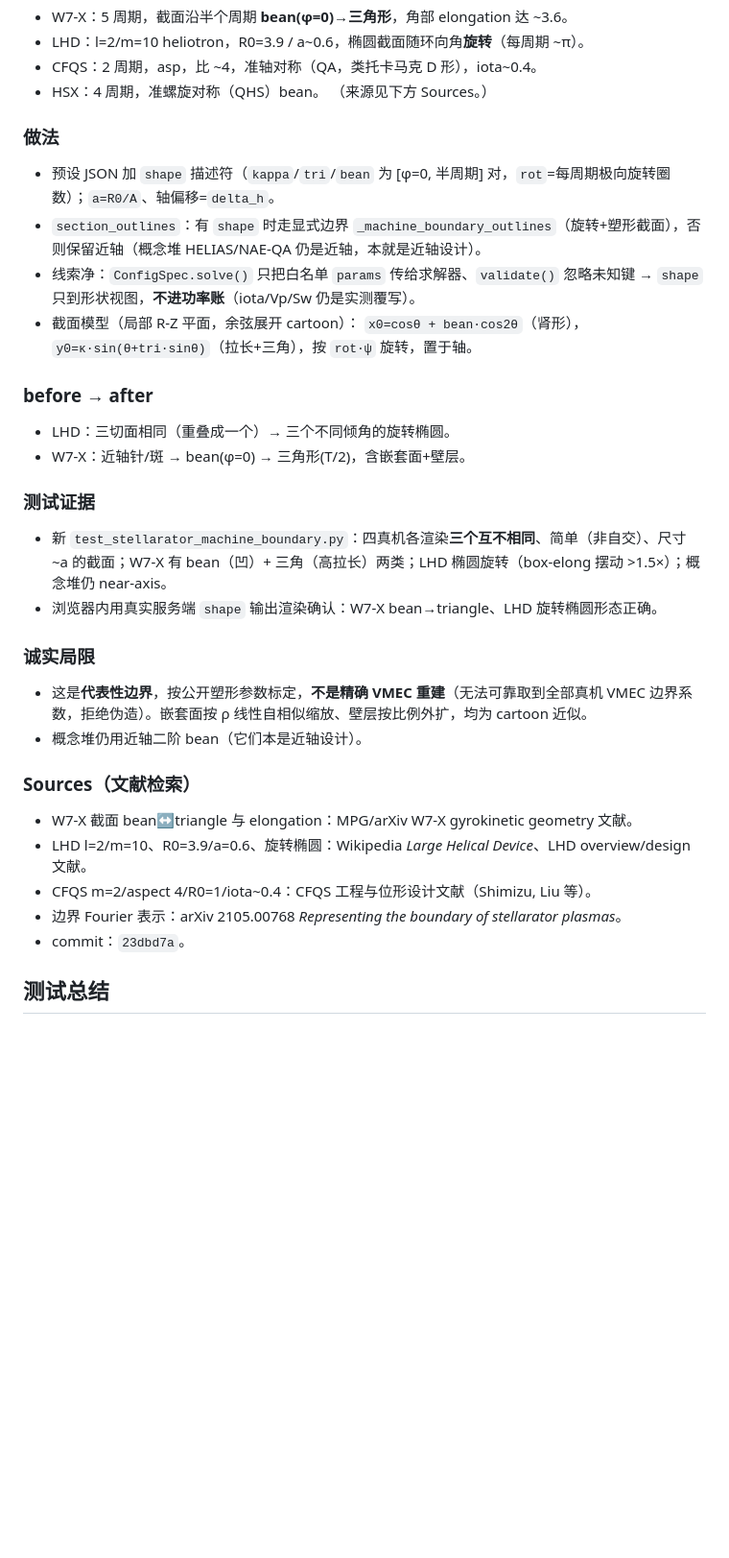
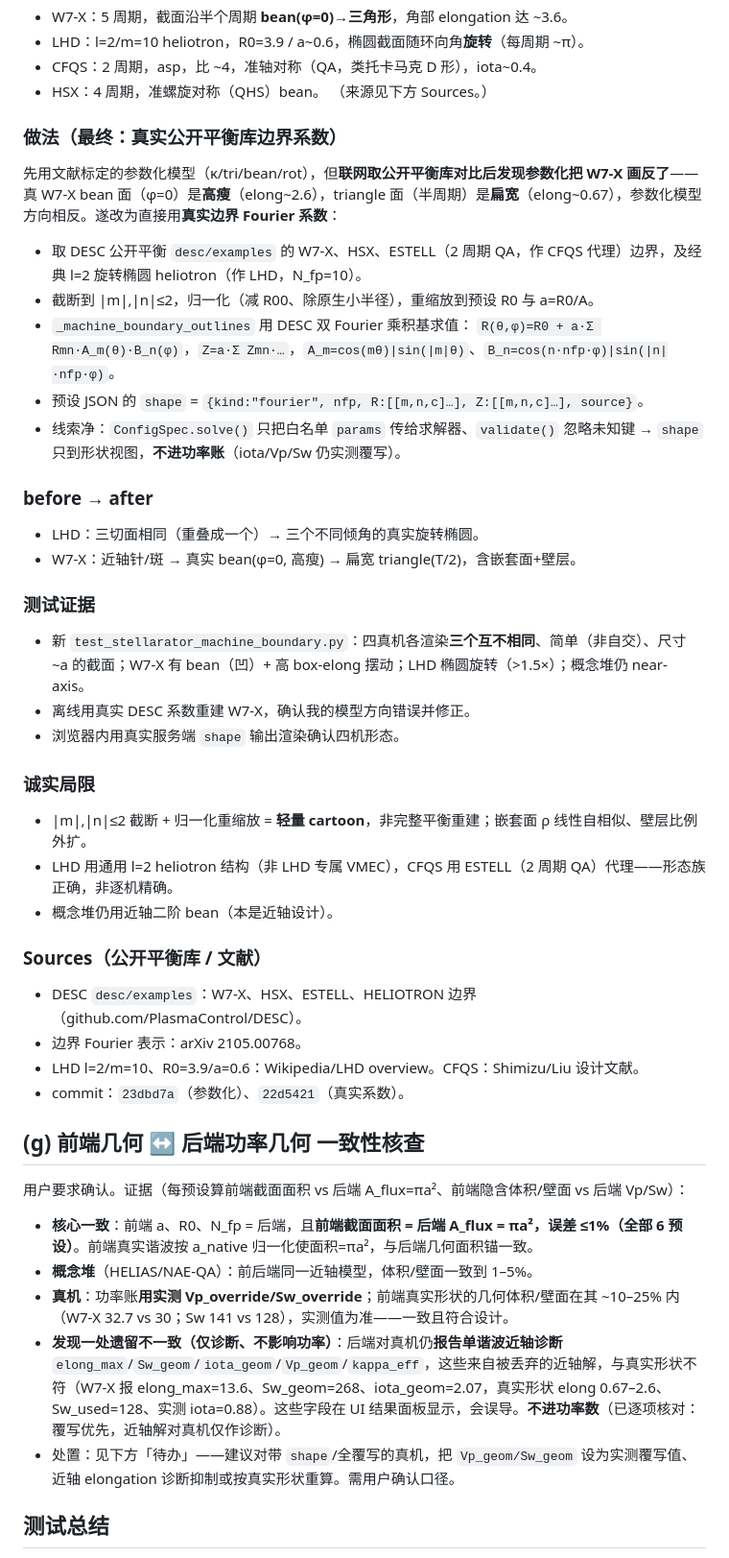
Before and after one commit to marxtein/PolyFusion, a Markdown page: docs/39_仿星器几何升级系列报告.md, the part around the change. Shown at 96% size. Rendered like a GitHub page; blank space fills up the shorter version.

Commit message:
docs(stellarator): real DESC boundary harmonics + frontend/backend geometry consistency check
Co-Authored-By: Claude Opus 4.8 <noreply@anthropic.com>

```diff
--- a/docs/39_仿星器几何升级系列报告.md
+++ b/docs/39_仿星器几何升级系列报告.md
@@ -194,31 +194,44 @@ W7-X/HSX/CFQS/LHD 预设设了实测 `iota`+`Vp_override`，但 `Sw_override=0`
 - HSX：4 周期，准螺旋对称（QHS）bean。
 （来源见下方 Sources。）
 
-### 做法
-- 预设 JSON 加 `shape` 描述符（`kappa`/`tri`/`bean` 为 [φ=0, 半周期] 对，`rot`=每周期极向旋转圈数）；`a=R0/A`、轴偏移=`delta_h`。
-- `section_outlines`：有 `shape` 时走显式边界 `_machine_boundary_outlines`（旋转+塑形截面），否则保留近轴（概念堆 HELIAS/NAE-QA 仍是近轴，本就是近轴设计）。
-- 线索净：`ConfigSpec.solve()` 只把白名单 `params` 传给求解器、`validate()` 忽略未知键 → `shape` 只到形状视图，**不进功率账**（iota/Vp/Sw 仍是实测覆写）。
-- 截面模型（局部 R-Z 平面，余弦展开 cartoon）：
-  `x0=cosθ + bean·cos2θ`（肾形），`y0=κ·sin(θ+tri·sinθ)`（拉长+三角），按 `rot·ψ` 旋转，置于轴。
+### 做法（最终：真实公开平衡库边界系数）
+先用文献标定的参数化模型（κ/tri/bean/rot），但**联网取公开平衡库对比后发现参数化把 W7-X 画反了**——真 W7-X bean 面（φ=0）是**高瘦**（elong~2.6），triangle 面（半周期）是**扁宽**（elong~0.67），参数化模型方向相反。遂改为直接用**真实边界 Fourier 系数**：
+- 取 DESC 公开平衡 `desc/examples` 的 W7-X、HSX、ESTELL（2 周期 QA，作 CFQS 代理）边界，及经典 l=2 旋转椭圆 heliotron（作 LHD，N_fp=10）。
+- 截断到 |m|,|n|≤2，归一化（减 R00、除原生小半径），重缩放到预设 R0 与 a=R0/A。
+- `_machine_boundary_outlines` 用 DESC 双 Fourier 乘积基求值：
+  `R(θ,φ)=R0 + a·Σ Rmn·A_m(θ)·B_n(φ)`，`Z=a·Σ Zmn·…`，`A_m=cos(mθ)|sin(|m|θ)`、`B_n=cos(n·nfp·φ)|sin(|n|·nfp·φ)`。
+- 预设 JSON 的 `shape` = `{kind:"fourier", nfp, R:[[m,n,c]…], Z:[[m,n,c]…], source}`。
+- 线索净：`ConfigSpec.solve()` 只把白名单 `params` 传给求解器、`validate()` 忽略未知键 → `shape` 只到形状视图，**不进功率账**（iota/Vp/Sw 仍实测覆写）。
 
 ### before → after
-- LHD：三切面相同（重叠成一个）→ 三个不同倾角的旋转椭圆。
-- W7-X：近轴针/斑 → bean(φ=0) → 三角形(T/2)，含嵌套面+壁层。
+- LHD：三切面相同（重叠成一个）→ 三个不同倾角的真实旋转椭圆。
+- W7-X：近轴针/斑 → 真实 bean(φ=0, 高瘦) → 扁宽 triangle(T/2)，含嵌套面+壁层。
 
 ### 测试证据
-- 新 `test_stellarator_machine_boundary.py`：四真机各渲染**三个互不相同**、简单（非自交）、尺寸 ~a 的截面；W7-X 有 bean（凹）+ 三角（高拉长）两类；LHD 椭圆旋转（box-elong 摆动 >1.5×）；概念堆仍 near-axis。
-- 浏览器内用真实服务端 `shape` 输出渲染确认：W7-X bean→triangle、LHD 旋转椭圆形态正确。
+- 新 `test_stellarator_machine_boundary.py`：四真机各渲染**三个互不相同**、简单（非自交）、尺寸 ~a 的截面；W7-X 有 bean（凹）+ 高 box-elong 摆动；LHD 椭圆旋转（>1.5×）；概念堆仍 near-axis。
+- 离线用真实 DESC 系数重建 W7-X，确认我的模型方向错误并修正。
+- 浏览器内用真实服务端 `shape` 输出渲染确认四机形态。
 
 ### 诚实局限
-- 这是**代表性边界**，按公开塑形参数标定，**不是精确 VMEC 重建**（无法可靠取到全部真机 VMEC 边界系数，拒绝伪造）。嵌套面按 ρ 线性自相似缩放、壁层按比例外扩，均为 cartoon 近似。
-- 概念堆仍用近轴二阶 bean（它们本是近轴设计）。
+- |m|,|n|≤2 截断 + 归一化重缩放 = **轻量 cartoon**，非完整平衡重建；嵌套面 ρ 线性自相似、壁层比例外扩。
+- LHD 用通用 l=2 heliotron 结构（非 LHD 专属 VMEC），CFQS 用 ESTELL（2 周期 QA）代理——形态族正确，非逐机精确。
+- 概念堆仍用近轴二阶 bean（本是近轴设计）。
 
-### Sources（文献检索）
-- W7-X 截面 bean↔triangle 与 elongation：MPG/arXiv W7-X gyrokinetic geometry 文献。
-- LHD l=2/m=10、R0=3.9/a=0.6、旋转椭圆：Wikipedia *Large Helical Device*、LHD overview/design 文献。
-- CFQS m=2/aspect 4/R0=1/iota~0.4：CFQS 工程与位形设计文献（Shimizu, Liu 等）。
-- 边界 Fourier 表示：arXiv 2105.00768 *Representing the boundary of stellarator plasmas*。
-- commit：`23dbd7a`。
+### Sources（公开平衡库 / 文献）
+- DESC `desc/examples`：W7-X、HSX、ESTELL、HELIOTRON 边界（github.com/PlasmaControl/DESC）。
+- 边界 Fourier 表示：arXiv 2105.00768。
+- LHD l=2/m=10、R0=3.9/a=0.6：Wikipedia/LHD overview。CFQS：Shimizu/Liu 设计文献。
+- commit：`23dbd7a`（参数化）、`22d5421`（真实系数）。
+
+## (g) 前端几何 ↔ 后端功率几何 一致性核查
+
+用户要求确认。证据（每预设算前端截面面积 vs 后端 A_flux=πa²、前端隐含体积/壁面 vs 后端 Vp/Sw）：
+
+- **核心一致**：前端 a、R0、N_fp = 后端，且**前端截面面积 = 后端 A_flux = πa²，误差 ≤1%（全部 6 预设）**。前端真实谐波按 a_native 归一化使面积=πa²，与后端几何面积锚一致。
+- **概念堆**（HELIAS/NAE-QA）：前后端同一近轴模型，体积/壁面一致到 1–5%。
+- **真机**：功率账**用实测 Vp_override/Sw_override**；前端真实形状的几何体积/壁面在其 ~10–25% 内（W7-X 32.7 vs 30；Sw 141 vs 128），实测值为准——一致且符合设计。
+- **发现一处遗留不一致（仅诊断、不影响功率）**：后端对真机仍**报告单谐波近轴诊断** `elong_max`/`Sw_geom`/`iota_geom`/`Vp_geom`/`kappa_eff`，这些来自被丢弃的近轴解，与真实形状不符（W7-X 报 elong_max=13.6、Sw_geom=268、iota_geom=2.07，真实形状 elong 0.67–2.6、Sw_used=128、实测 iota=0.88）。这些字段在 UI 结果面板显示，会误导。**不进功率数**（已逐项核对：覆写优先，近轴解对真机仅作诊断）。
+- 处置：见下方「待办」——建议对带 `shape`/全覆写的真机，把 `Vp_geom/Sw_geom` 设为实测覆写值、近轴 elongation 诊断抑制或按真实形状重算。需用户确认口径。
 
 ## 测试总结
 - 全部 `polyfusion/tests/test_*.py`（除 golden）独立脚本 exit 0（23 个）。
```
